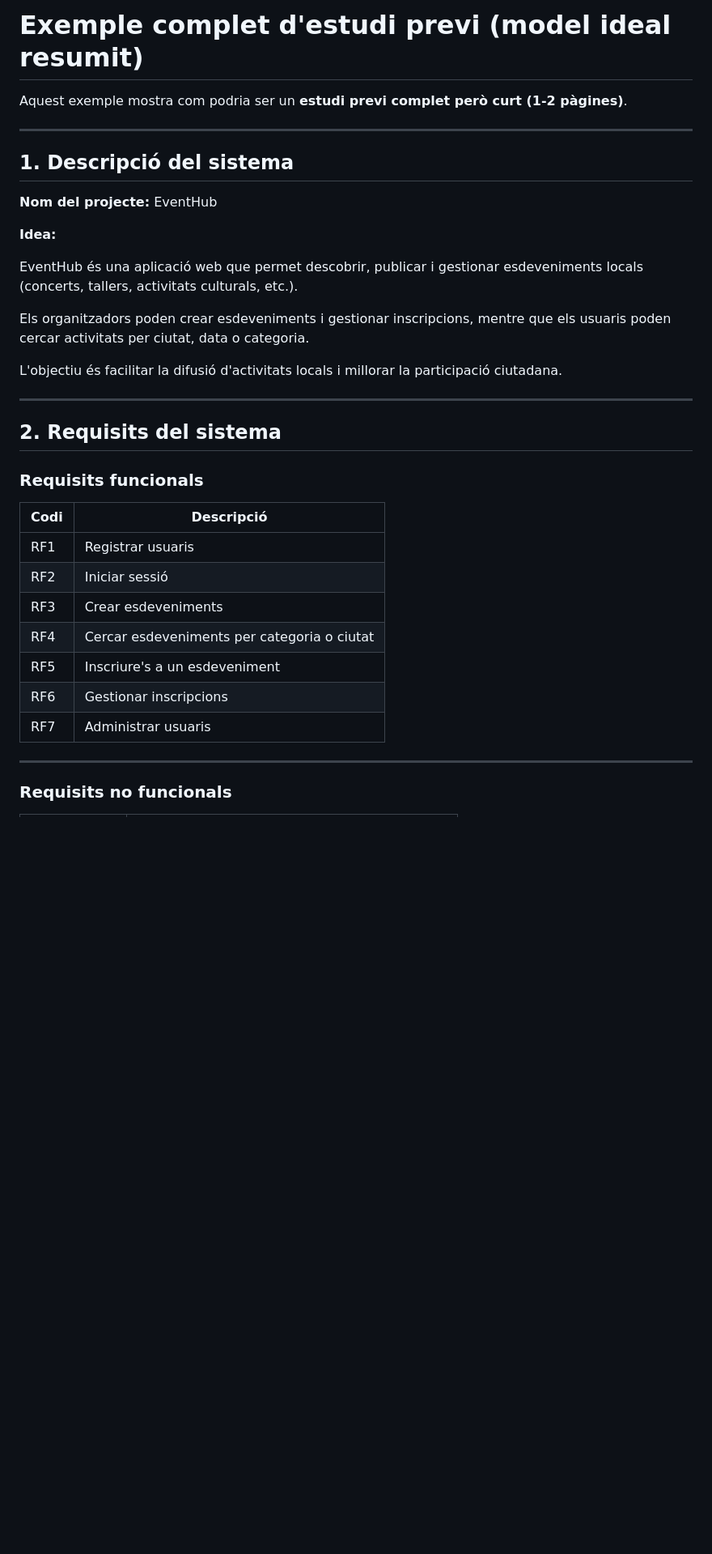
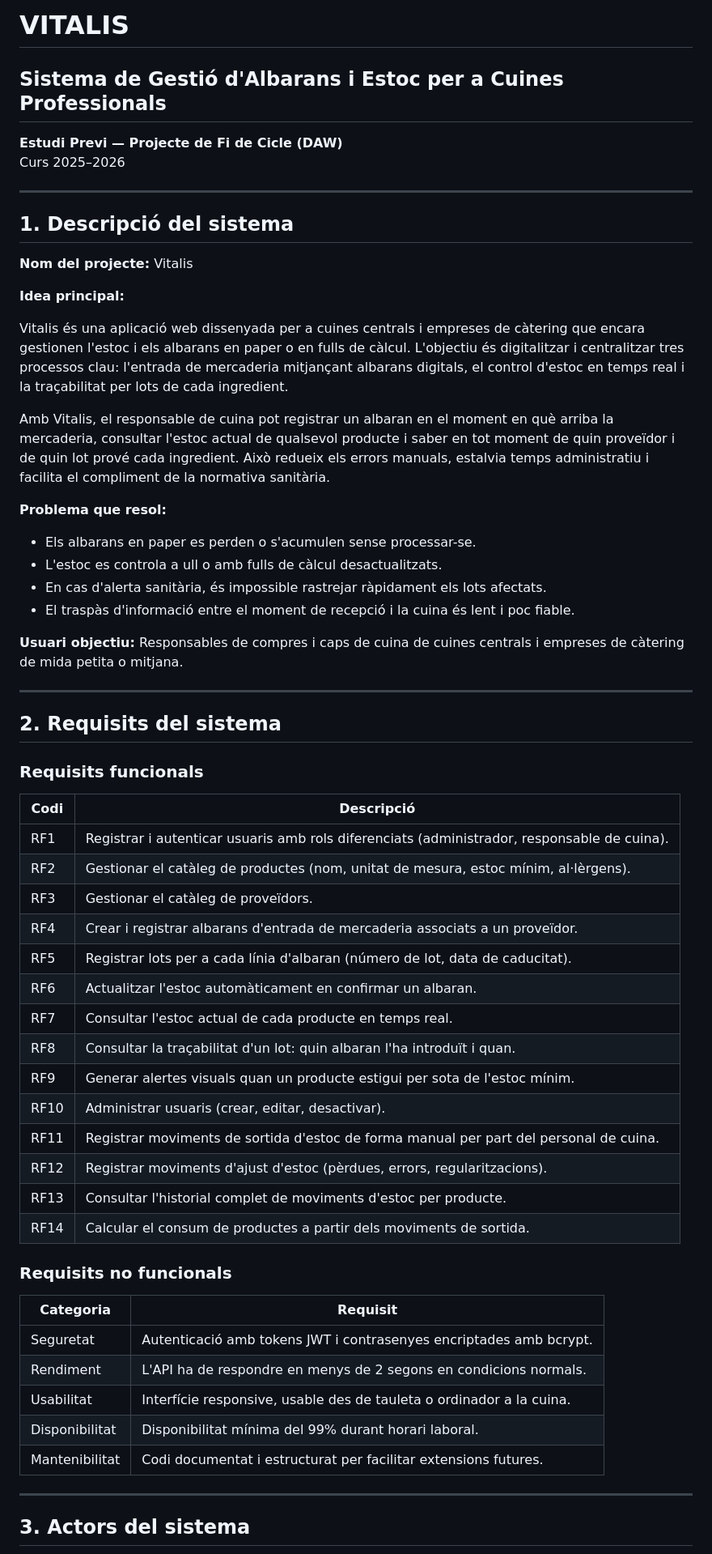
Before and after one commit to ajimenez-11/Vitalis, a Markdown page: estudi-previ.md, the part around one of its changes. Shown at 81% size. Drawn GitHub-style; blank space fills up the shorter version.

```diff
--- a/estudi-previ.md
+++ b/estudi-previ.md
@@ -1,41 +1,64 @@
-# Exemple complet d'estudi previ (model ideal resumit)
+# VITALIS
+## Sistema de Gestió d'Albarans i Estoc per a Cuines Professionals
 
-Aquest exemple mostra com podria ser un **estudi previ complet però curt (1‑2 pàgines)**.
+**Estudi Previ — Projecte de Fi de Cicle (DAW)**
+Curs 2025–2026
 
 ---
 
 ## 1. Descripció del sistema
 
-**Nom del projecte:** EventHub
+**Nom del projecte:** Vitalis
 
-**Idea:**
+**Idea principal:**
 
-EventHub és una aplicació web que permet descobrir, publicar i gestionar esdeveniments locals (concerts, tallers, activitats culturals, etc.).
+Vitalis és una aplicació web dissenyada per a cuines centrals i empreses de càtering que encara gestionen l'estoc i els albarans en paper o en fulls de càlcul. L'objectiu és digitalitzar i centralitzar tres processos clau: l'entrada de mercaderia mitjançant albarans digitals, el control d'estoc en temps real i la traçabilitat per lots de cada ingredient.
 
-Els organitzadors poden crear esdeveniments i gestionar inscripcions, mentre que els usuaris poden cercar activitats per ciutat, data o categoria.
+Amb Vitalis, el responsable de cuina pot registrar un albaran en el moment en què arriba la mercaderia, consultar l'estoc actual de qualsevol producte i saber en tot moment de quin proveïdor i de quin lot prové cada ingredient. Això redueix els errors manuals, estalvia temps administratiu i facilita el compliment de la normativa sanitària.
 
-L'objectiu és facilitar la difusió d'activitats locals i millorar la participació ciutadana.
+**Problema que resol:**
 
+- Els albarans en paper es perden o s'acumulen sense processar-se.
+- L'estoc es controla a ull o amb fulls de càlcul desactualitzats.
+- En cas d'alerta sanitària, és impossible rastrejar ràpidament els lots afectats.
+- El traspàs d'informació entre el moment de recepció i la cuina és lent i poc fiable.
 
-
-
+**Usuari objectiu:** Responsables de compres i caps de cuina de cuines centrals i empreses de càtering de mida petita o mitjana.
 
 ---
 
 ## 2. Requisits del sistema
+
 ### Requisits funcionals
 
-| Codi | Descripció                                  |
-| ---- | ------------------------------------------- |
-| RF1  | Registrar usuaris                           |
-| RF2  | Iniciar sessió                              |
-| RF3  | Crear esdeveniments                         |
-| RF4  | Cercar esdeveniments per categoria o ciutat |
-| RF5  | Inscriure's a un esdeveniment               |
-| RF6  | Gestionar inscripcions                      |
-| RF7  | Administrar usuaris                         |
+| Codi | Descripció |
+|------|------------|
+| RF1  | Registrar i autenticar usuaris amb rols diferenciats (administrador, responsable de cuina). |
+| RF2  | Gestionar el catàleg de productes (nom, unitat de mesura, estoc mínim, al·lèrgens). |
+| RF3  | Gestionar el catàleg de proveïdors. |
+| RF4  | Crear i registrar albarans d'entrada de mercaderia associats a un proveïdor. |
+| RF5  | Registrar lots per a cada línia d'albaran (número de lot, data de caducitat). |
+| RF6  | Actualitzar l'estoc automàticament en confirmar un albaran. |
+| RF7  | Consultar l'estoc actual de cada producte en temps real. |
+| RF8  | Consultar la traçabilitat d'un lot: quin albaran l'ha introduït i quan. |
+| RF9  | Generar alertes visuals quan un producte estigui per sota de l'estoc mínim. |
+| RF10 | Administrar usuaris (crear, editar, desactivar). |
+| RF11 | Registrar moviments de sortida d'estoc de forma manual per part del personal de cuina. |
+| RF12 | Registrar moviments d'ajust d'estoc (pèrdues, errors, regularitzacions).               |
+| RF13 | Consultar l'historial complet de moviments d'estoc per producte.                       |
+| RF14 | Calcular el consum de productes a partir dels moviments de sortida.                    |
+
+### Requisits no funcionals
+
+| Categoria | Requisit |
+|-----------|----------|
+| Seguretat | Autenticació amb tokens JWT i contrasenyes encriptades amb bcrypt. |
+| Rendiment | L'API ha de respondre en menys de 2 segons en condicions normals. |
+| Usabilitat | Interfície responsive, usable des de tauleta o ordinador a la cuina. |
+| Disponibilitat | Disponibilitat mínima del 99% durant horari laboral. |
+| Mantenibilitat | Codi documentat i estructurat per facilitar extensions futures. |
 
 ---
 
-### Requisits no funcionals
+## 3. Actors del sistema
 
```
Also changed, not shown: other parts of estudi-previ.md (+105 -104 lines).
